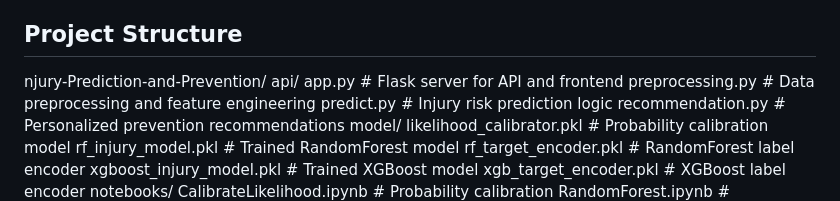
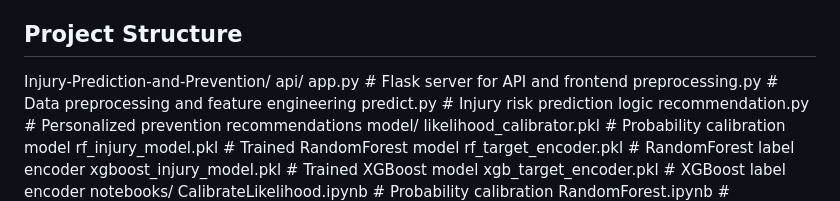
Before and after one commit to amrgaberM/injury-prediction-prevention-ml, a Markdown page: README.md, the part around the change. Rendered like a GitHub page.

```diff
--- a/README.md
+++ b/README.md
@@ -18,7 +18,7 @@ Injury Prediction and Prevention is a sophisticated web application designed to
 - External API: Integrates Cohere's NLP for chatbot functionality.
 
 ## Project Structure
-njury-Prediction-and-Prevention/
+Injury-Prediction-and-Prevention/
 api/
 app.py                    # Flask server for API and frontend
 preprocessing.py          # Data preprocessing and feature engineering
```
